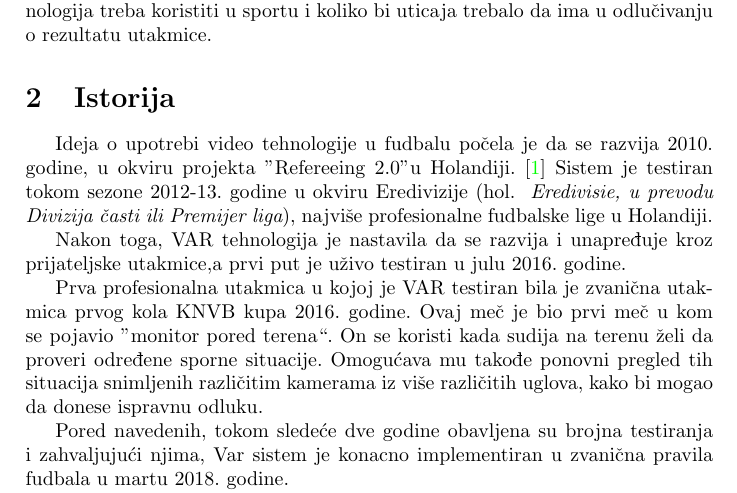
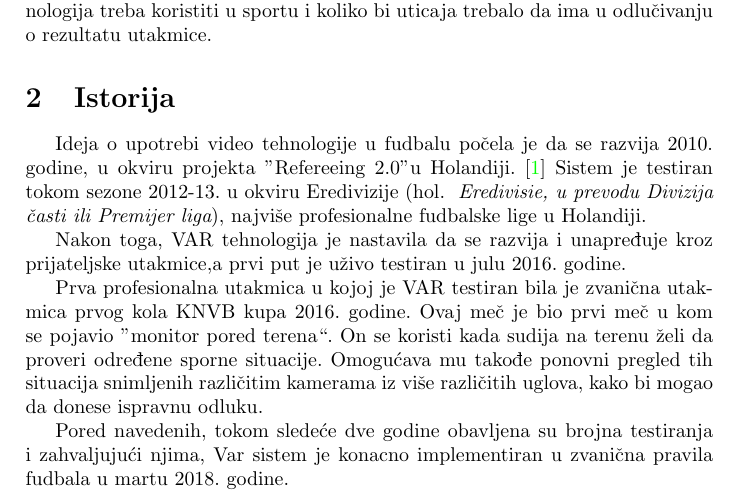
Before and after one commit to LukaSeselja/43_TNP2022, a LaTeX paper (43_ŠešeljaArsenijevićRadivojević.tex): part of page 2 of 6, cut so that both start at the same text. Compiled offline with pdfLaTeX.

Commit message:
Update 43_ŠešeljaArsenijevićRadivojević.tex

```diff
--- a/43_ŠešeljaArsenijevićRadivojević.tex
+++ b/43_ŠešeljaArsenijevićRadivojević.tex
@@ -32,7 +32,7 @@
 VAR tehnologija se smatra velikim napretkom u sportu, jer omogućava da se sudijske odluke donesu na temelju činjenica i da se smanje greške sudija. Međutim, takođe je izazvala neke kontroverze i rasprave o tome koliko se tehnologija treba koristiti u sportu i koliko bi uticaja trebalo da ima u odlučivanju o rezultatu utakmice.
 
 \section{Istorija}
-Ideja o upotrebi video tehnologije u fudbalu počela je da se razvija 2010. godine, u okviru projekta "Refereeing 2.0" u Holandiji. \cite{istorija} Sistem je testiran tokom sezone 2012-13. godine u okviru Eredivizije (hol. ~{\em Eredivisie, u prevodu Divizija časti ili Premijer liga}), najviše profesionalne fudbalske lige u Holandiji.
+Ideja o upotrebi video tehnologije u fudbalu počela je da se razvija 2010. godine, u okviru projekta "Refereeing 2.0" u Holandiji. \cite{istorija} Sistem je testiran tokom sezone 2012-13. u okviru Eredivizije (hol. ~{\em Eredivisie, u prevodu Divizija časti ili Premijer liga}), najviše profesionalne fudbalske lige u Holandiji.
 
 Nakon toga, VAR tehnologija je nastavila da se razvija i unapređuje kroz prijateljske utakmice,a prvi put je uživo testiran u julu 2016. godine.
 
```
